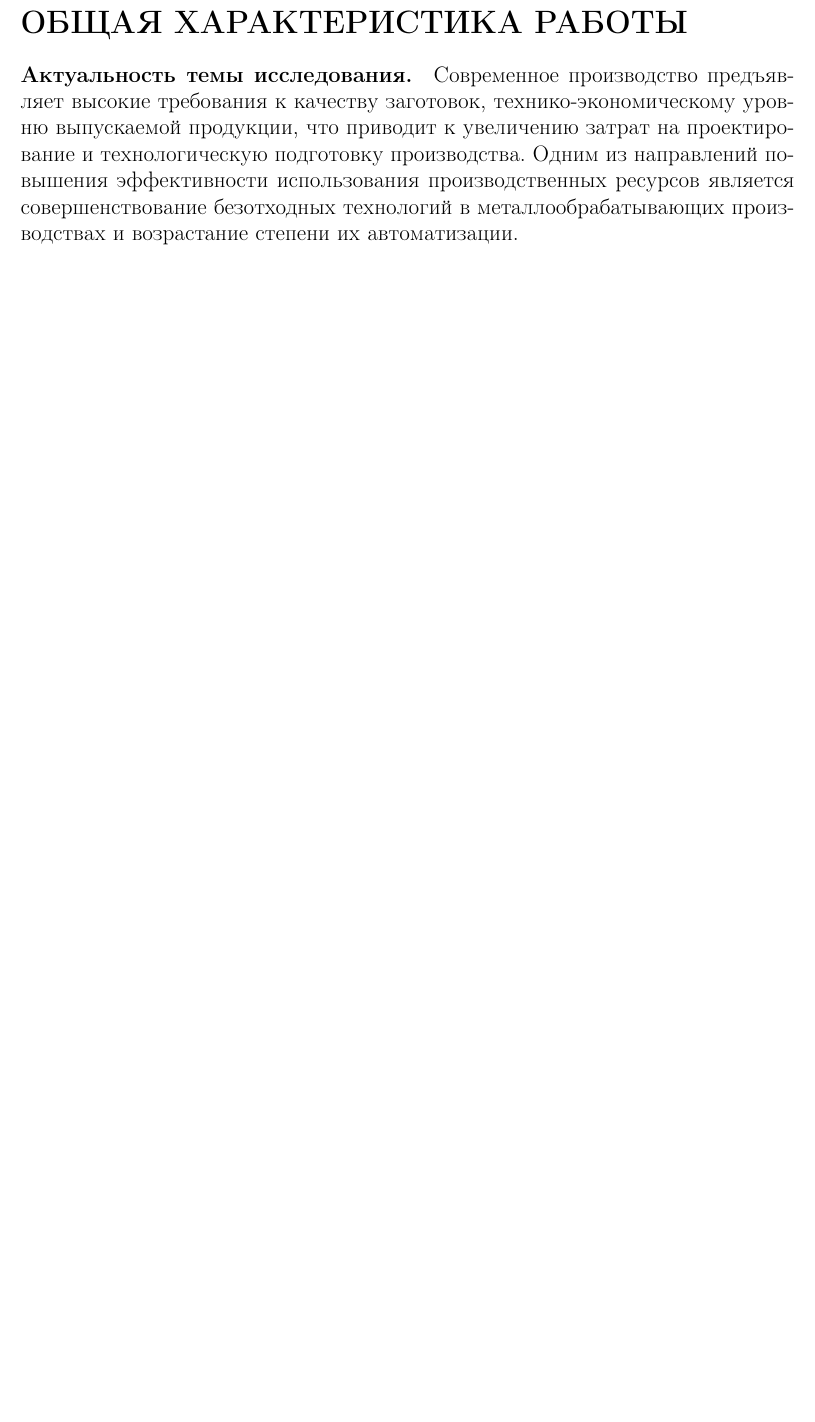
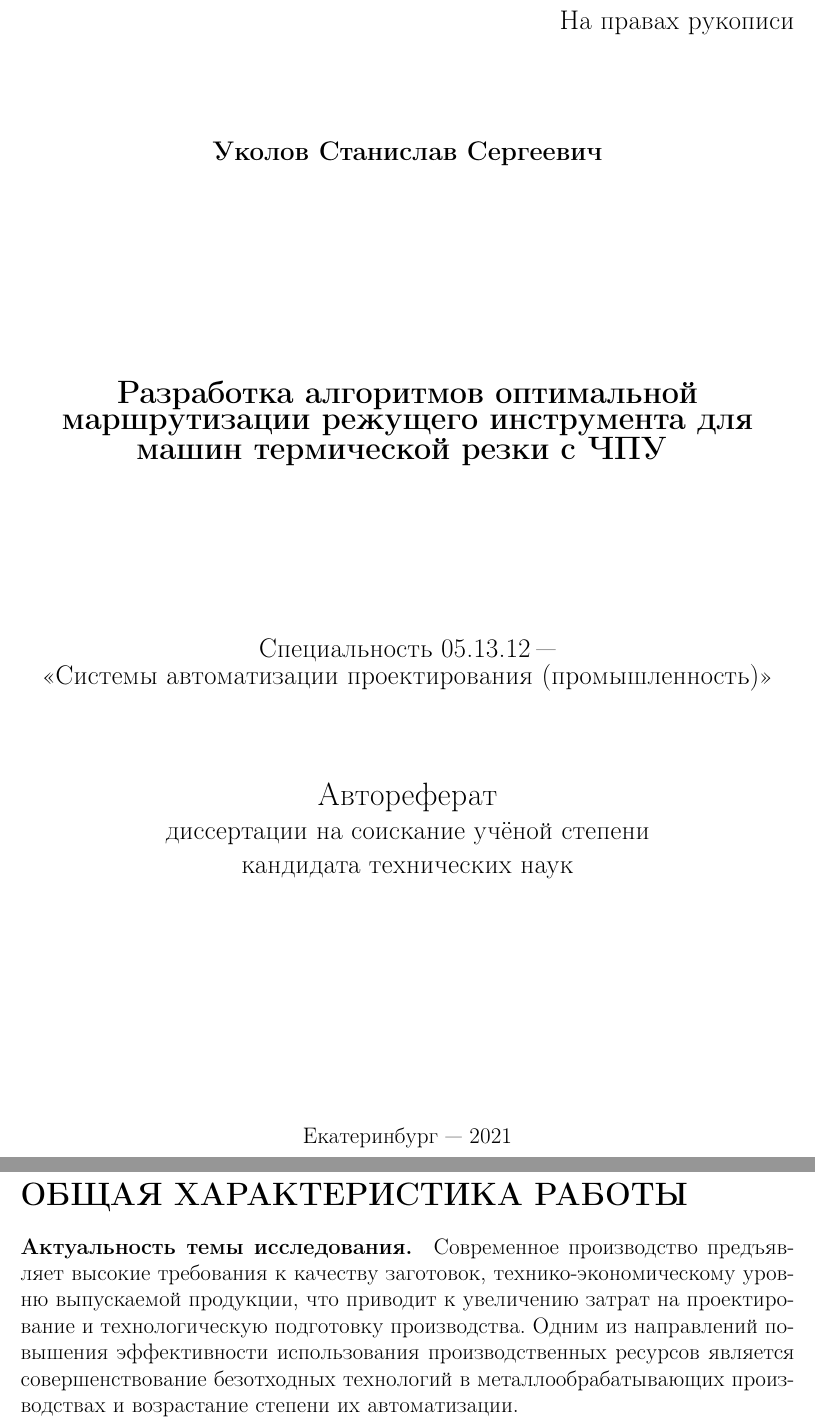
Before and after one commit to ukoloff/these, a LaTeX document (synopsis.tex, which reads synopsis/title.tex): part of page 1 of 22 before the commit and two parts of pages 1 and 2 of 22 after it, the two joined at a grey line, cut at the place of the change, the shorter picture padded with empty space. Compiled offline with pdfLaTeX.

Commit message:
Add title

```diff
--- /dev/null
+++ b/synopsis/title.tex
@@ -0,0 +1,35 @@
+\thispagestyle{empty}
+
+\begin{flushright}
+  \large{На правах рукописи}
+\end{flushright}
+
+\vspace{0pt plus1fill} %число перед fill = кратность относительно некоторого расстояния fill, кусками которого заполнены пустые места
+\begin{center}
+\textbf {\large
+Уколов Станислав Сергеевич
+}
+\end{center}
+
+\vspace{0pt plus3fill} %число перед fill = кратность относительно некоторого расстояния fill, кусками которого заполнены пустые места
+\begin{center}
+\textbf {\Large %\MakeUppercase
+Разработка алгоритмов оптимальной маршрутизации
+режущего инструмента
+для машин термической резки с ЧПУ
+}
+
+\vspace{0pt plus3fill} %число перед fill = кратность относительно некоторого расстояния fill, кусками которого заполнены пустые места
+{\large Специальность 05.13.12\ "---\par <<Системы автоматизации проектирования (промышленность)>>}
+
+\vspace{0pt plus1.5fill} %число перед fill = кратность относительно некоторого расстояния fill, кусками которого заполнены пустые места
+\Large{Автореферат}\par
+\large{диссертации на соискание учёной степени\par кандидата технических наук}
+\end{center}
+
+\vspace{0pt plus4fill} %число перед fill = кратность относительно некоторого расстояния fill, кусками которого заполнены пустые места
+{\centering
+Екатеринбург~--- 2021
+\par}
+
+\clearpage
```
Also changed, not shown: synopsis.tex (+4 -3 lines).
